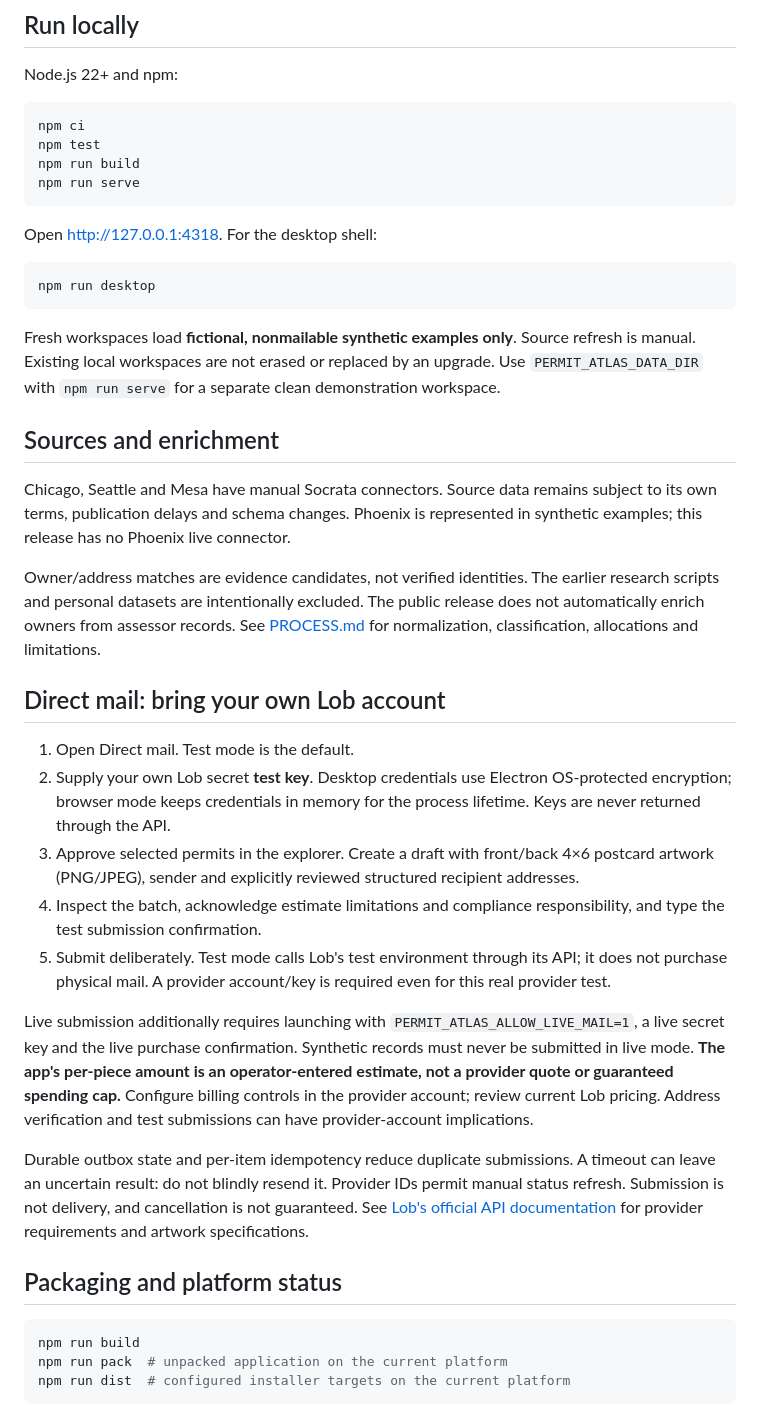
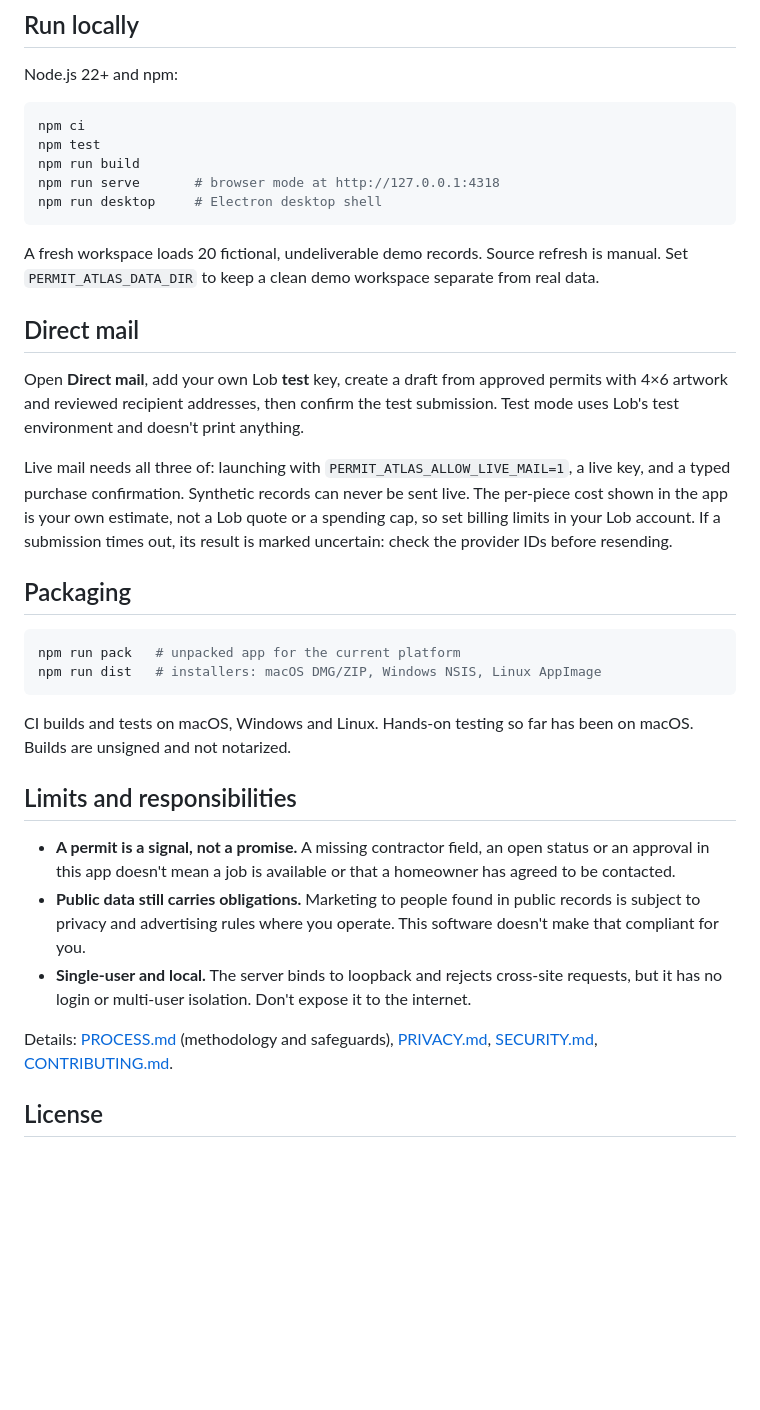
Before and after one commit to mgajor/permit-atlas, a Markdown page: README.md, the part around one of its changes. Drawn GitHub-style; blank space fills up the shorter version.

````diff
--- a/README.md
+++ b/README.md
@@ -23,40 +31,34 @@ Node.js 22+ and npm:
 npm ci
 npm test
 npm run build
-npm run serve
+npm run serve       # browser mode at http://127.0.0.1:4318
+npm run desktop     # Electron desktop shell
 ```
 
-Open http://127.0.0.1:4318. For the desktop shell:
+A fresh workspace loads 20 fictional, undeliverable demo records. Source refresh is manual. Set `PERMIT_ATLAS_DATA_DIR` to keep a clean demo workspace separate from real data.
+
+## Direct mail
+
+Open **Direct mail**, add your own Lob **test** key, create a draft from approved permits with 4×6 artwork and reviewed recipient addresses, then confirm the test submission. Test mode uses Lob's test environment and doesn't print anything.
+
+Live mail needs all three of: launching with `PERMIT_ATLAS_ALLOW_LIVE_MAIL=1`, a live key, and a typed purchase confirmation. Synthetic records can never be sent live. The per-piece cost shown in the app is your own estimate, not a Lob quote or a spending cap, so set billing limits in your Lob account. If a submission times out, its result is marked uncertain: check the provider IDs before resending.
+
+## Packaging
 
 ```sh
-npm run desktop
+npm run pack   # unpacked app for the current platform
+npm run dist   # installers: macOS DMG/ZIP, Windows NSIS, Linux AppImage
 ```
 
-Fresh workspaces load **fictional, nonmailable synthetic examples only**. Source refresh is manual. Existing local workspaces are not erased or replaced by an upgrade. Use `PERMIT_ATLAS_DATA_DIR` with `npm run serve` for a separate clean demonstration workspace.
+CI builds and tests on macOS, Windows and Linux. Hands-on testing so far has been on macOS. Builds are unsigned and not notarized.
 
-## Sources and enrichment
+## Limits and responsibilities
 
-Chicago, Seattle and Mesa have manual Socrata connectors. Source data remains subject to its own terms, publication delays and schema changes. Phoenix is represented in synthetic examples; this release has no Phoenix live connector.
+- **A permit is a signal, not a promise.** A missing contractor field, an open status or an approval in this app doesn't mean a job is available or that a homeowner has agreed to be contacted.
+- **Public data still carries obligations.** Marketing to people found in public records is subject to privacy and advertising rules where you operate. This software doesn't make that compliant for you.
+- **Single-user and local.** The server binds to loopback and rejects cross-site requests, but it has no login or multi-user isolation. Don't expose it to the internet.
 
-Owner/address matches are evidence candidates, not verified identities. The earlier research scripts and personal datasets are intentionally excluded. The public release does not automatically enrich owners from assessor records. See [PROCESS.md](PROCESS.md) for normalization, classification, allocations and limitations.
+Details: [PROCESS.md](PROCESS.md) (methodology and safeguards), [PRIVACY.md](PRIVACY.md), [SECURITY.md](SECURITY.md), [CONTRIBUTING.md](CONTRIBUTING.md).
 
-## Direct mail: bring your own Lob account
+## License
 
-1. Open Direct mail. Test mode is the default.
-2. Supply your own Lob secret **test key**. Desktop credentials use Electron OS-protected encryption; browser mode keeps credentials in memory for the process lifetime. Keys are never returned through the API.
-3. Approve selected permits in the explorer. Create a draft with front/back 4×6 postcard artwork (PNG/JPEG), sender and explicitly reviewed structured recipient addresses.
-4. Inspect the batch, acknowledge estimate limitations and compliance responsibility, and type the test submission confirmation.
-5. Submit deliberately. Test mode calls Lob's test environment through its API; it does not purchase physical mail. A provider account/key is required even for this real provider test.
-
-Live submission additionally requires launching with `PERMIT_ATLAS_ALLOW_LIVE_MAIL=1`, a live secret key and the live purchase confirmation. Synthetic records must never be submitted in live mode. **The app's per-piece amount is an operator-entered estimate, not a provider quote or guaranteed spending cap.** Configure billing controls in the provider account; review current Lob pricing. Address verification and test submissions can have provider-account implications.
-
-Durable outbox state and per-item idempotency reduce duplicate submissions. A timeout can leave an uncertain result: do not blindly resend it. Provider IDs permit manual status refresh. Submission is not delivery, and cancellation is not guaranteed. See [Lob's official API documentation](https://docs.lob.com/) for provider requirements and artwork specifications.
-
-## Packaging and platform status
-
-```sh
-npm run build
-npm run pack  # unpacked application on the current platform
-npm run dist  # configured installer targets on the current platform
-```
-
````
Also changed, not shown: other parts of README.md (+19 -25 lines), docs/explorer.jpg (added), docs/overview.jpg (added), 4 other files.
